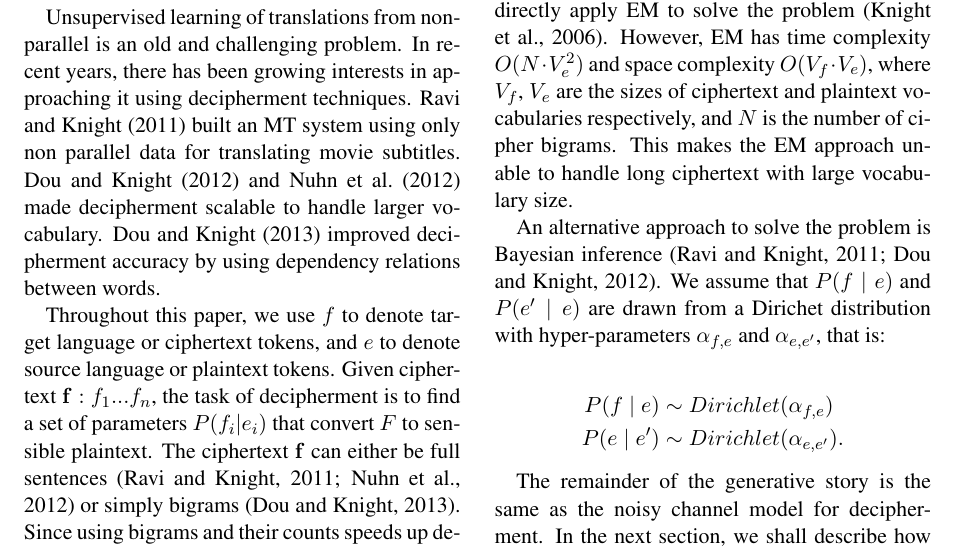
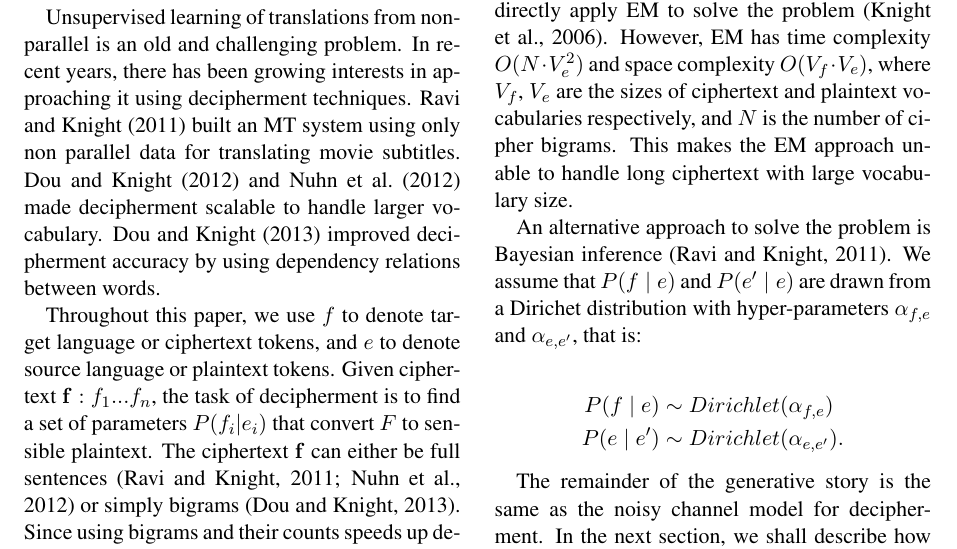
Before and after one commit to vaswani/acl2015_decipherment, a LaTeX paper (index.tex, which reads bg.tex): part of page 2 of 9, cut so that both start at the same text. Compiled offline with pdfLaTeX.

Commit message:
update bg.tex

```diff
--- a/bg.tex
+++ b/bg.tex
@@ -32,7 +32,7 @@ There are two sets of parameters in the model: the channel probabilities, \{ $P(
 %Unfortunately, EM is not scalable when $V_{f}$, $V_{e}$, and $N$ are very large.
 %$\cipher \in 1,\ldots,V_{\plain}$ and $\plain, \plain' \in 1,\ldots,V_e$
 
-An alternative approach to solve the problem is Bayesian inference \cite{ravi-knight:2011,Dou:2012}. We assume that $P(\cipher \mid \plain)$ and $P(\plain' \mid \plain)$ are drawn from a Dirichet distribution with hyper-parameters $\alpha_{\cipher,\plain}$ and $\alpha_{\plain,\plain'}$, that is:
+An alternative approach to solve the problem is Bayesian inference \cite{ravi-knight:2011}. We assume that $P(\cipher \mid \plain)$ and $P(\plain' \mid \plain)$ are drawn from a Dirichet distribution with hyper-parameters $\alpha_{\cipher,\plain}$ and $\alpha_{\plain,\plain'}$, that is:
 
 \begin{align*}
 P(\cipher \mid \plain) & \sim Dirichlet(\alpha_{\cipher,\plain}) \\
```
